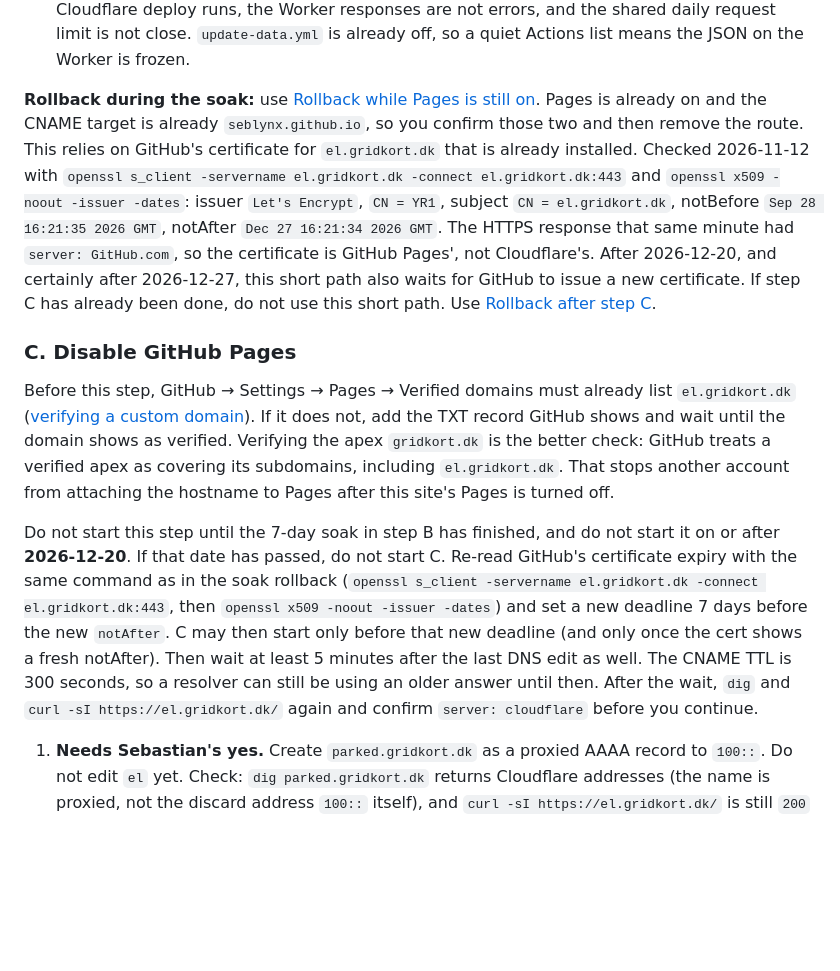
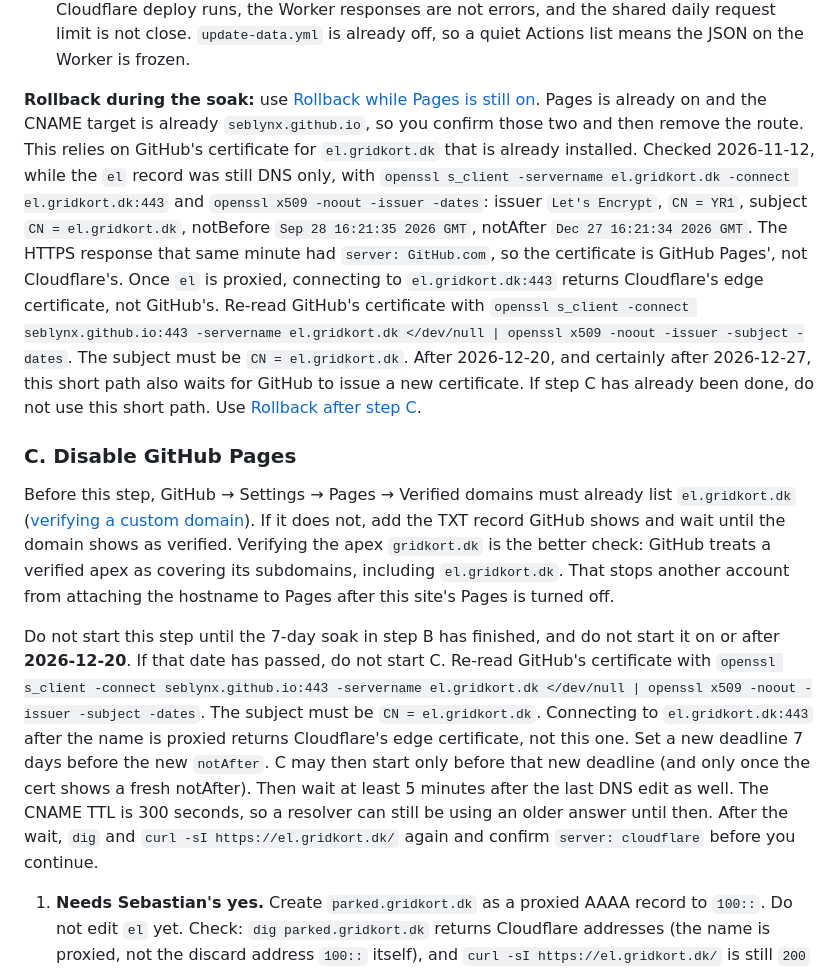
Before and after one commit to SebLynX/danmarks-elnet-live, a Markdown page: docs/cloudflare-migration.md, the part around the change. GitHub-like rendering; blank space fills up the shorter version.

Commit message:
Read GitHub's certificate from seblynx.github.io, not the proxied name.
Once el is proxied, el.gridkort.dk:443 is Cloudflare's edge certificate. The 2026-11-12 reading stays, and it was taken while the record was DNS only.

Co-authored-by: SebLynX <SebLynX@users.noreply.github.com>

```diff
--- a/docs/cloudflare-migration.md
+++ b/docs/cloudflare-migration.md
@@ -200,13 +200,13 @@ Before the first edit: SSL/TLS → Overview for the zone `gridkort.dk`. The mode
 4. The LIVE badge on `https://el.gridkort.dk/` is green. That request still goes to `api.gridkort.dk/elnet/now.json`.
 5. Soak. Keep GitHub Pages on, custom domain still `el.gridkort.dk`, for at least 7 days. Do not start step C in that time. The CNAME target is still `seblynx.github.io`. Step C must be done before **2026-12-20**, one week before the certificate below expires. If it is not, a B rollback after that date waits for a new GitHub certificate. Each day of the soak, run the curl-and-Actions check in the cutover introduction: snapshot `generated` or `measured` moves when the Cloudflare deploy runs, the Worker responses are not errors, and the shared daily request limit is not close. `update-data.yml` is already off, so a quiet Actions list means the JSON on the Worker is frozen.
 
-**Rollback during the soak:** use [Rollback while Pages is still on](#rollback-while-pages-is-still-on). Pages is already on and the CNAME target is already `seblynx.github.io`, so you confirm those two and then remove the route. This relies on GitHub's certificate for `el.gridkort.dk` that is already installed. Checked 2026-11-12 with `openssl s_client -servername el.gridkort.dk -connect el.gridkort.dk:443` and `openssl x509 -noout -issuer -dates`: issuer `Let's Encrypt`, `CN = YR1`, subject `CN = el.gridkort.dk`, notBefore `Sep 28 16:21:35 2026 GMT`, notAfter `Dec 27 16:21:34 2026 GMT`. The HTTPS response that same minute had `server: GitHub.com`, so the certificate is GitHub Pages', not Cloudflare's. After 2026-12-20, and certainly after 2026-12-27, this short path also waits for GitHub to issue a new certificate. If step C has already been done, do not use this short path. Use [Rollback after step C](#rollback-after-step-c).
+**Rollback during the soak:** use [Rollback while Pages is still on](#rollback-while-pages-is-still-on). Pages is already on and the CNAME target is already `seblynx.github.io`, so you confirm those two and then remove the route. This relies on GitHub's certificate for `el.gridkort.dk` that is already installed. Checked 2026-11-12, while the `el` record was still DNS only, with `openssl s_client -servername el.gridkort.dk -connect el.gridkort.dk:443` and `openssl x509 -noout -issuer -dates`: issuer `Let's Encrypt`, `CN = YR1`, subject `CN = el.gridkort.dk`, notBefore `Sep 28 16:21:35 2026 GMT`, notAfter `Dec 27 16:21:34 2026 GMT`. The HTTPS response that same minute had `server: GitHub.com`, so the certificate is GitHub Pages', not Cloudflare's. Once `el` is proxied, connecting to `el.gridkort.dk:443` returns Cloudflare's edge certificate, not GitHub's. Re-read GitHub's certificate with `openssl s_client -connect seblynx.github.io:443 -servername el.gridkort.dk </dev/null | openssl x509 -noout -issuer -subject -dates`. The subject must be `CN = el.gridkort.dk`. After 2026-12-20, and certainly after 2026-12-27, this short path also waits for GitHub to issue a new certificate. If step C has already been done, do not use this short path. Use [Rollback after step C](#rollback-after-step-c).
 
 ### C. Disable GitHub Pages
 
 Before this step, GitHub → Settings → Pages → Verified domains must already list `el.gridkort.dk` ([verifying a custom domain](https://docs.github.com/en/pages/configuring-a-custom-domain-for-your-github-pages-site/verifying-your-custom-domain-for-github-pages)). If it does not, add the TXT record GitHub shows and wait until the domain shows as verified. Verifying the apex `gridkort.dk` is the better check: GitHub treats a verified apex as covering its subdomains, including `el.gridkort.dk`. That stops another account from attaching the hostname to Pages after this site's Pages is turned off.
 
-Do not start this step until the 7-day soak in step B has finished, and do not start it on or after **2026-12-20**. If that date has passed, do not start C. Re-read GitHub's certificate expiry with the same command as in the soak rollback (`openssl s_client -servername el.gridkort.dk -connect el.gridkort.dk:443`, then `openssl x509 -noout -issuer -dates`) and set a new deadline 7 days before the new `notAfter`. C may then start only before that new deadline (and only once the cert shows a fresh notAfter). Then wait at least 5 minutes after the last DNS edit as well. The CNAME TTL is 300 seconds, so a resolver can still be using an older answer until then. After the wait, `dig` and `curl -sI https://el.gridkort.dk/` again and confirm `server: cloudflare` before you continue.
+Do not start this step until the 7-day soak in step B has finished, and do not start it on or after **2026-12-20**. If that date has passed, do not start C. Re-read GitHub's certificate with `openssl s_client -connect seblynx.github.io:443 -servername el.gridkort.dk </dev/null | openssl x509 -noout -issuer -subject -dates`. The subject must be `CN = el.gridkort.dk`. Connecting to `el.gridkort.dk:443` after the name is proxied returns Cloudflare's edge certificate, not this one. Set a new deadline 7 days before the new `notAfter`. C may then start only before that new deadline (and only once the cert shows a fresh notAfter). Then wait at least 5 minutes after the last DNS edit as well. The CNAME TTL is 300 seconds, so a resolver can still be using an older answer until then. After the wait, `dig` and `curl -sI https://el.gridkort.dk/` again and confirm `server: cloudflare` before you continue.
 
 1. **Needs Sebastian's yes.** Create `parked.gridkort.dk` as a proxied AAAA record to `100::`. Do not edit `el` yet. Check: `dig parked.gridkort.dk` returns Cloudflare addresses (the name is proxied, not the discard address `100::` itself), and `curl -sI https://el.gridkort.dk/` is still `200` with `server: cloudflare` (the route is still serving `el` through the existing CNAME to `seblynx.github.io`). If either check fails, stop. Do not turn Pages off.
 2. In the same minute: Repo → Settings → Pages → Build and deployment → Source: None, and edit the `el` CNAME in place so its target is `parked.gridkort.dk`. Leave the type CNAME and leave it proxied. Do not delete `el`. Do not point it at `*.workers.dev`. That name is on Cloudflare's account, not this zone, and a proxied CNAME to another account is [Error 1014: CNAME Cross-User Banned](https://developers.cloudflare.com/support/troubleshooting/http-status-codes/cloudflare-1xxx-errors/error-1014/). The request hits that error if the route is removed or the daily-limit mode is Fail open. `parked.gridkort.dk` is in this zone. The route `el.gridkort.dk/*` still answers the hostname. There is no `CNAME` file to delete. Leave the Pages custom-domain field empty if GitHub still shows one.
```
